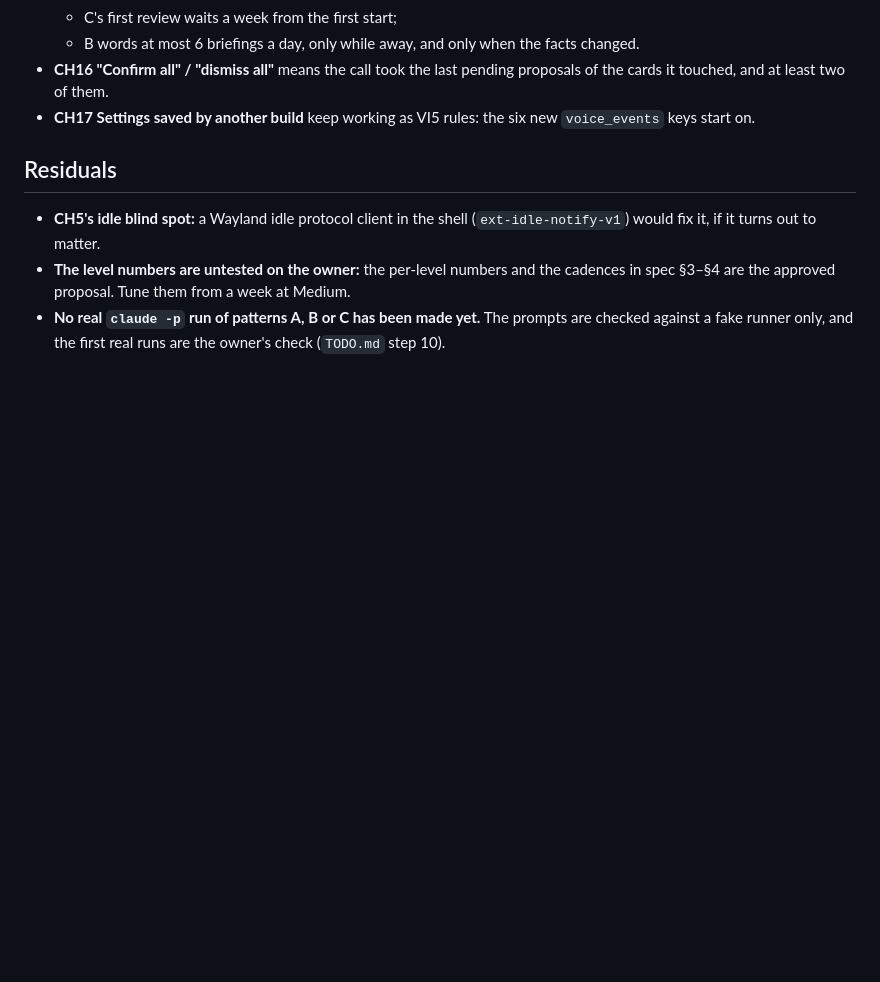
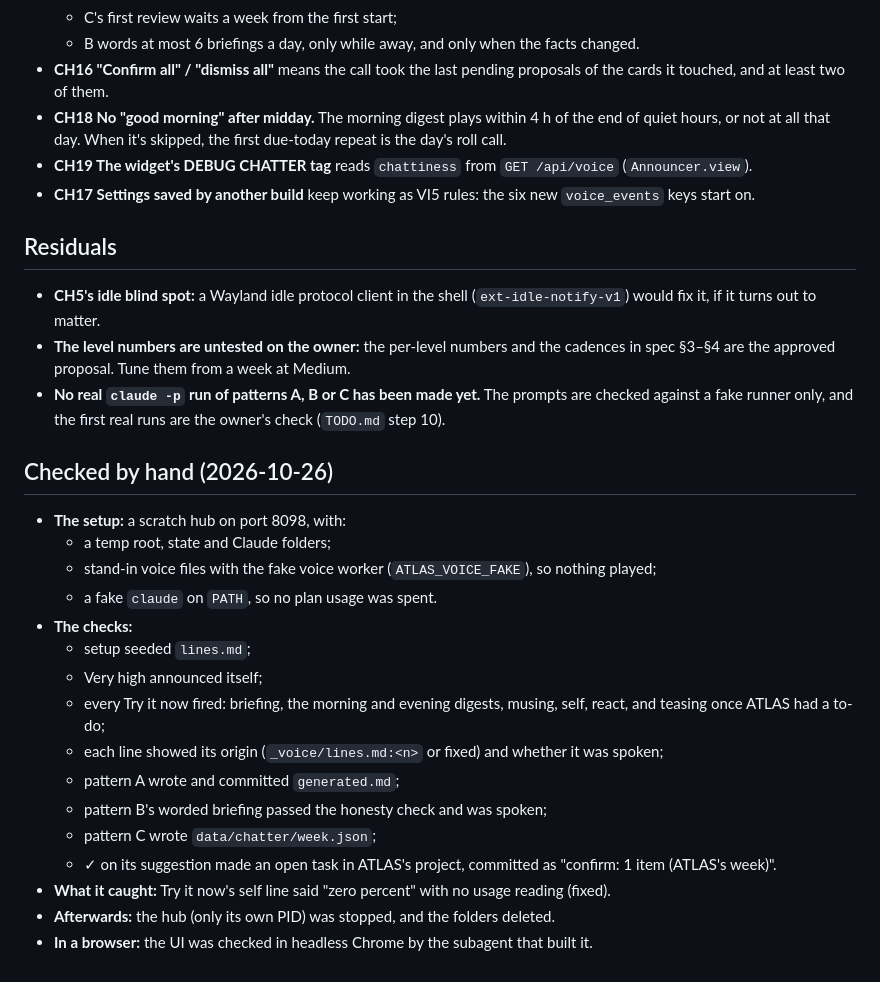
Before and after one commit to tudor-n/atlas, a Markdown page: docs/superpowers/chatter-decisions.md, the part around the change. GitHub-like rendering; blank space fills up the shorter version.

Commit message:
docs: chatter's hand check and rulings CH18-CH19

```diff
--- a/docs/superpowers/chatter-decisions.md
+++ b/docs/superpowers/chatter-decisions.md
@@ -57,9 +57,29 @@ The owner asked on 2026-10-26 for "a level of self awareness and chattiness" in
   - C's first review waits a week from the first start;
   - B words at most 6 briefings a day, only while away, and only when the facts changed.
 - **CH16 "Confirm all" / "dismiss all"** means the call took the last pending proposals of the cards it touched, and at least two of them.
+- **CH18 No "good morning" after midday.** The morning digest plays within 4 h of the end of quiet hours, or not at all that day. When it's skipped, the first due-today repeat is the day's roll call.
+- **CH19 The widget's DEBUG CHATTER tag** reads `chattiness` from `GET /api/voice` (`Announcer.view`).
 - **CH17 Settings saved by another build** keep working as VI5 rules: the six new `voice_events` keys start on.
 
 ## Residuals
 - **CH5's idle blind spot:** a Wayland idle protocol client in the shell (`ext-idle-notify-v1`) would fix it, if it turns out to matter.
 - **The level numbers are untested on the owner:** the per-level numbers and the cadences in spec §3–§4 are the approved proposal. Tune them from a week at Medium.
 - **No real `claude -p` run of patterns A, B or C has been made yet.** The prompts are checked against a fake runner only, and the first real runs are the owner's check (`TODO.md` step 10).
+
+## Checked by hand (2026-10-26)
+- **The setup:** a scratch hub on port 8098, with:
+  - a temp root, state and Claude folders;
+  - stand-in voice files with the fake voice worker (`ATLAS_VOICE_FAKE`), so nothing played;
+  - a fake `claude` on `PATH`, so no plan usage was spent.
+- **The checks:**
+  - setup seeded `lines.md`;
+  - Very high announced itself;
+  - every Try it now fired: briefing, the morning and evening digests, musing, self, react, and teasing once ATLAS had a to-do;
+  - each line showed its origin (`_voice/lines.md:<n>` or fixed) and whether it was spoken;
+  - pattern A wrote and committed `generated.md`;
+  - pattern B's worded briefing passed the honesty check and was spoken;
+  - pattern C wrote `data/chatter/week.json`;
+  - ✓ on its suggestion made an open task in ATLAS's project, committed as "confirm: 1 item (ATLAS's week)".
+- **What it caught:** Try it now's self line said "zero percent" with no usage reading (fixed).
+- **Afterwards:** the hub (only its own PID) was stopped, and the folders deleted.
+- **In a browser:** the UI was checked in headless Chrome by the subagent that built it.
```
